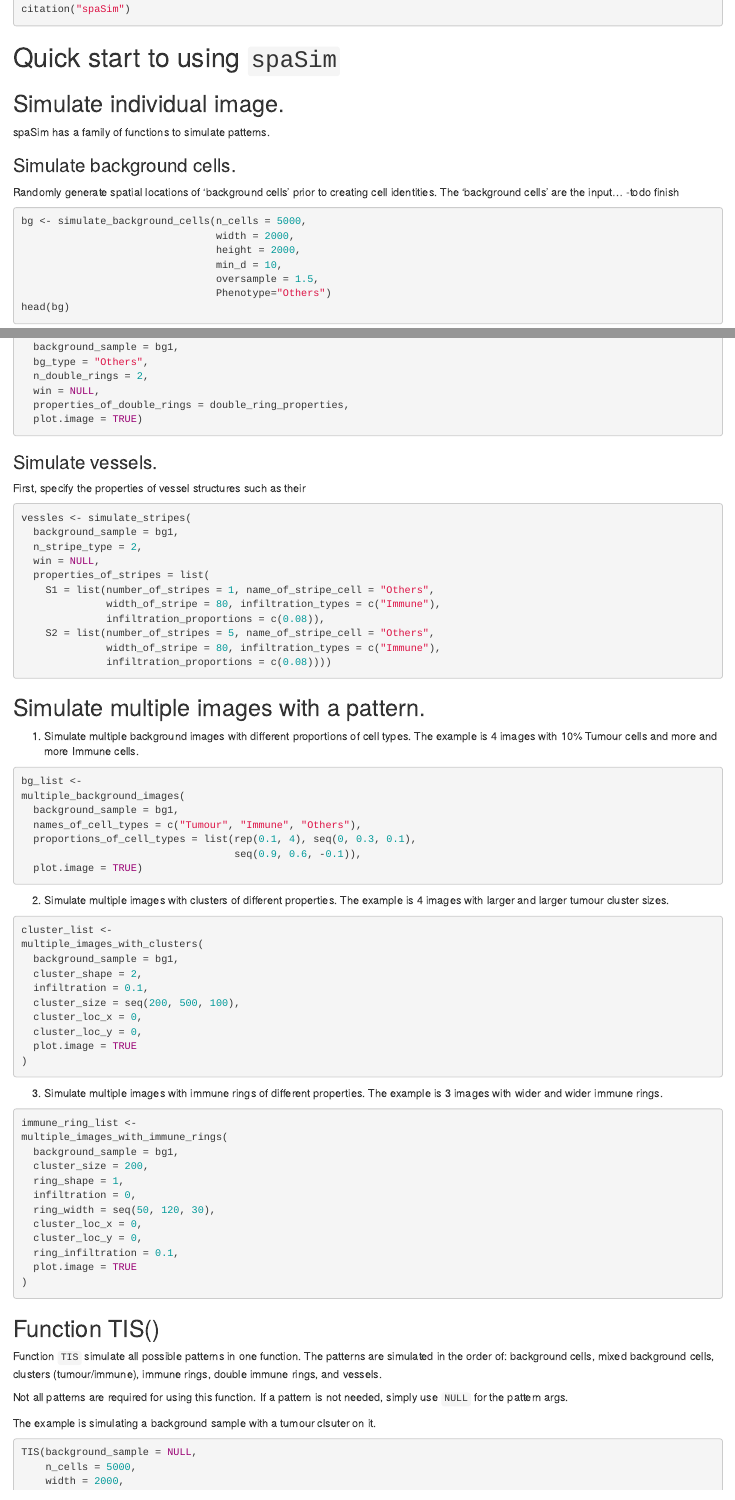
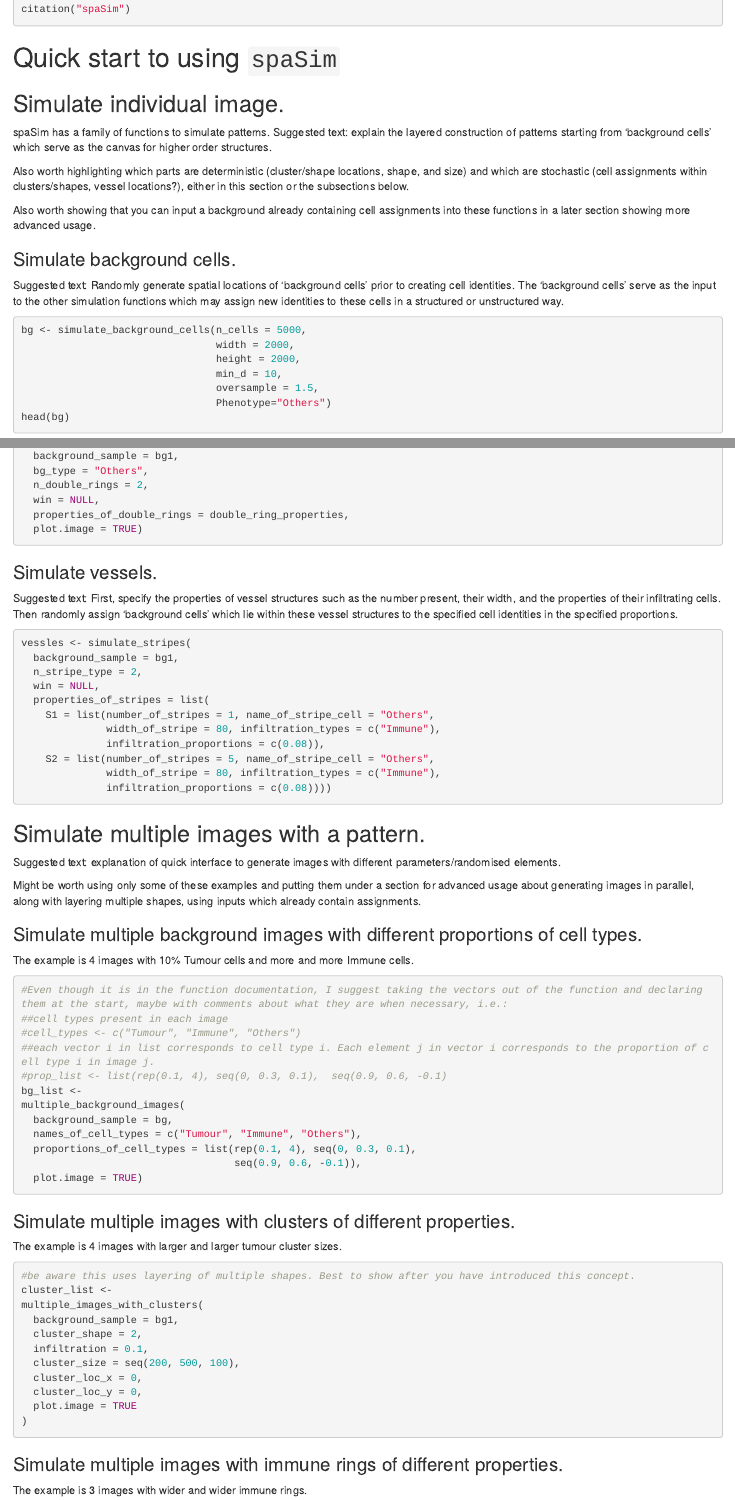
Before and after one commit to TrigosTeam/spaSim, an R Markdown document (vignettes/vignette.Rmd): the page in a window 1100 px wide, from 1090 px down, and a second part further down, joined at a grey line. Rendered offline with R 4.5, knitr and Pandoc, with nearby package versions; the code chunks are not run, so their results and figures are left out; drawn as R Markdown's standard HTML page in place of the format the file asks for.

Commit message:
Finished commenting, rearranged some comments, detailed suggested section on advanced usage

````diff
--- a/vignettes/vignette.Rmd
+++ b/vignettes/vignette.Rmd
@@ -93,10 +93,14 @@ citation("spaSim")
 # Quick start to using `spaSim`
 
 ## Simulate individual image.
-spaSim has a family of functions to simulate patterns.
+spaSim has a family of functions to simulate patterns. Suggested text: explain the layered construction of patterns starting from 'background cells' which serve as the canvas for higher order structures.
+
+Also worth highlighting which parts are deterministic (cluster/shape locations, shape, and size) and which are stochastic (cell assignments within clusters/shapes, vessel locations?), either in this section or the subsections below.
+
+Also worth showing that you can input a background already containing cell assignments into these functions in a later section showing more advanced usage.
 
 ### Simulate background cells.
-Randomly generate spatial locations of 'background cells' prior to creating cell identities. The 'background cells' are the input... -todo finish
+Suggested text: Randomly generate spatial locations of 'background cells' prior to creating cell identities. The 'background cells' serve as the input to the other simulation functions which may assign new identities to these cells in a structured or unstructured way.
 ```{r}
 bg <- simulate_background_cells(n_cells = 5000,
                                 width = 2000,
@@ -223,7 +227,7 @@ double_rings <- simulate_double_rings(
 ```
 
 ### Simulate vessels.
-First, specify the properties of vessel structures such as their
+Suggested text: First, specify the properties of vessel structures such as the number present, their width, and the properties of their infiltrating cells. Then randomly assign 'background cells' which lie within these vessel structures to the specified cell identities in the specified proportions.
 ```{r}
 vessles <- simulate_stripes(
   background_sample = bg1,
@@ -239,22 +243,31 @@ vessles <- simulate_stripes(
 ```
 
 ## Simulate multiple images with a pattern.
+Suggested text: explanation of quick interface to generate images with different parameters/randomised elements.
 
-1. Simulate multiple background images with different proportions of cell types.
+Might be worth using only some of these examples and putting them under a section for advanced usage about generating images in parallel, along with layering multiple shapes, using inputs which already contain assignments.
+
+### Simulate multiple background images with different proportions of cell types.
 The example is 4 images with 10% Tumour cells and more and more Immune cells.
 ```{r}
+#Even though it is in the function documentation, I suggest taking the vectors out of the function and declaring them at the start, maybe with comments about what they are when necessary, i.e.:
+##cell types present in each image
+#cell_types <- c("Tumour", "Immune", "Others")
+##each vector i in list corresponds to cell type i. Each element j in vector i corresponds to the proportion of cell type i in image j.
+#prop_list <- list(rep(0.1, 4), seq(0, 0.3, 0.1),  seq(0.9, 0.6, -0.1)
 bg_list <-
 multiple_background_images(
-  background_sample = bg1,
+  background_sample = bg,
   names_of_cell_types = c("Tumour", "Immune", "Others"),
   proportions_of_cell_types = list(rep(0.1, 4), seq(0, 0.3, 0.1),
                                    seq(0.9, 0.6, -0.1)),
   plot.image = TRUE)
 
 ```
-2. Simulate multiple images with clusters of different properties.
+### Simulate multiple images with clusters of different properties.
 The example is 4 images with larger and larger tumour cluster sizes.
 ```{r}
+#be aware this uses layering of multiple shapes. Best to show after you have introduced this concept.
 cluster_list <-
 multiple_images_with_clusters(
   background_sample = bg1,
@@ -267,7 +280,7 @@ multiple_images_with_clusters(
 )
 ```
 
-3. Simulate multiple images with immune rings of different properties.
+### Simulate multiple images with immune rings of different properties.
 The example is 3 images with wider and wider immune rings.
 
 ```{r}
@@ -274,6 +288,6 @@ The example is 3 images with wider and wider immune rings.
 immune_ring_list <-
 multiple_images_with_immune_rings(
-  background_sample = bg1,
+  background_sample = bg,
   cluster_size = 200,
   ring_shape = 1,
   infiltration = 0,
@@ -290,7 +304,7 @@ Function `TIS` simulate all possible patterns in one function. The patterns are
 
 Not all patterns are required for using this function. If a pattern is not needed, simply use `NULL` for the pattern args.
 
-The example is simulating a background sample with a tumour clsuter on it.
+The example is simulating a background sample with a tumour cluster on it.
 
 ```{r}
 TIS(background_sample = NULL,
````
Also changed, not shown: vignettes/vignette.Rmd (11 more changed lines).
